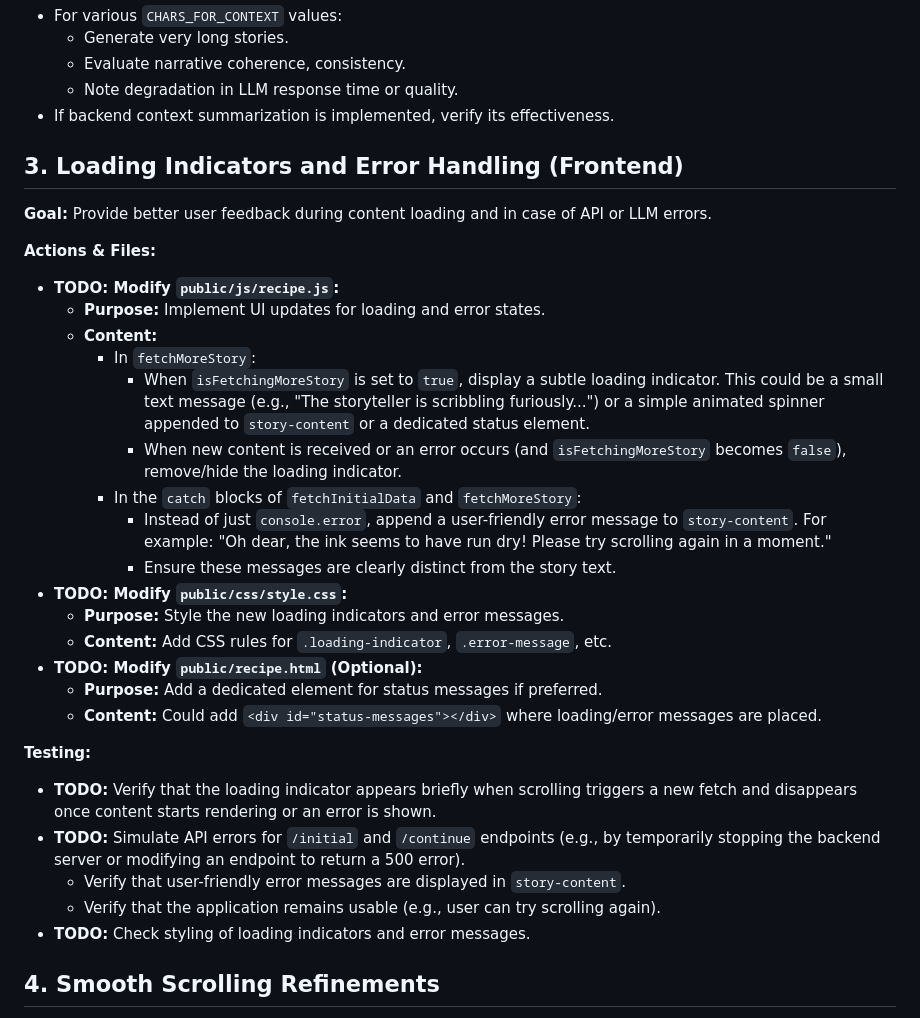
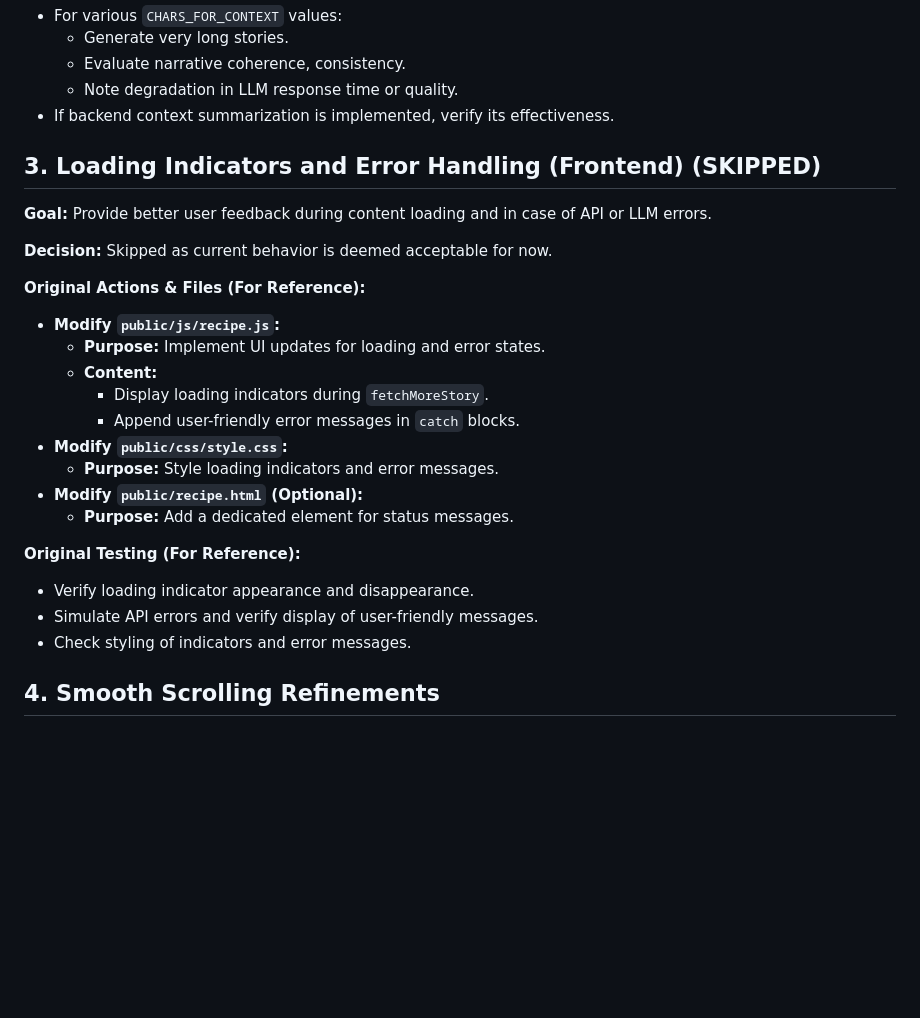
Before and after one commit to bkgoksel/fun, a Markdown page: docs/phase-three-todo.md, the part around the change. Rendered like a GitHub page; blank space fills up the shorter version.

Commit message:
docs: Mark step 3 in phase-three-todo.md as skipped

```diff
--- a/docs/phase-three-todo.md
+++ b/docs/phase-three-todo.md
@@ -60,35 +60,29 @@ This document outlines the tasks required to implement UX refinements and polish
     *   Note degradation in LLM response time or quality.
 *   If backend context summarization is implemented, verify its effectiveness.
 
-## 3. Loading Indicators and Error Handling (Frontend)
+## 3. Loading Indicators and Error Handling (Frontend) (SKIPPED)
 
 **Goal:** Provide better user feedback during content loading and in case of API or LLM errors.
 
-**Actions & Files:**
+**Decision:** Skipped as current behavior is deemed acceptable for now.
 
-*   **TODO: Modify `public/js/recipe.js`:**
+**Original Actions & Files (For Reference):**
+
+*   **Modify `public/js/recipe.js`:**
     *   **Purpose:** Implement UI updates for loading and error states.
     *   **Content:**
-        *   In `fetchMoreStory`:
-            *   When `isFetchingMoreStory` is set to `true`, display a subtle loading indicator. This could be a small text message (e.g., "The storyteller is scribbling furiously...") or a simple animated spinner appended to `story-content` or a dedicated status element.
-            *   When new content is received or an error occurs (and `isFetchingMoreStory` becomes `false`), remove/hide the loading indicator.
-        *   In the `catch` blocks of `fetchInitialData` and `fetchMoreStory`:
-            *   Instead of just `console.error`, append a user-friendly error message to `story-content`. For example: "Oh dear, the ink seems to have run dry! Please try scrolling again in a moment."
-            *   Ensure these messages are clearly distinct from the story text.
-*   **TODO: Modify `public/css/style.css`:**
-    *   **Purpose:** Style the new loading indicators and error messages.
-    *   **Content:** Add CSS rules for `.loading-indicator`, `.error-message`, etc.
-*   **TODO: Modify `public/recipe.html` (Optional):**
-    *   **Purpose:** Add a dedicated element for status messages if preferred.
-    *   **Content:** Could add `<div id="status-messages"></div>` where loading/error messages are placed.
+        *   Display loading indicators during `fetchMoreStory`.
+        *   Append user-friendly error messages in `catch` blocks.
+*   **Modify `public/css/style.css`:**
+    *   **Purpose:** Style loading indicators and error messages.
+*   **Modify `public/recipe.html` (Optional):**
+    *   **Purpose:** Add a dedicated element for status messages.
 
-**Testing:**
+**Original Testing (For Reference):**
 
-*   **TODO:** Verify that the loading indicator appears briefly when scrolling triggers a new fetch and disappears once content starts rendering or an error is shown.
-*   **TODO:** Simulate API errors for `/initial` and `/continue` endpoints (e.g., by temporarily stopping the backend server or modifying an endpoint to return a 500 error).
-    *   Verify that user-friendly error messages are displayed in `story-content`.
-    *   Verify that the application remains usable (e.g., user can try scrolling again).
-*   **TODO:** Check styling of loading indicators and error messages.
+*   Verify loading indicator appearance and disappearance.
+*   Simulate API errors and verify display of user-friendly messages.
+*   Check styling of indicators and error messages.
 
 ## 4. Smooth Scrolling Refinements
 
```
